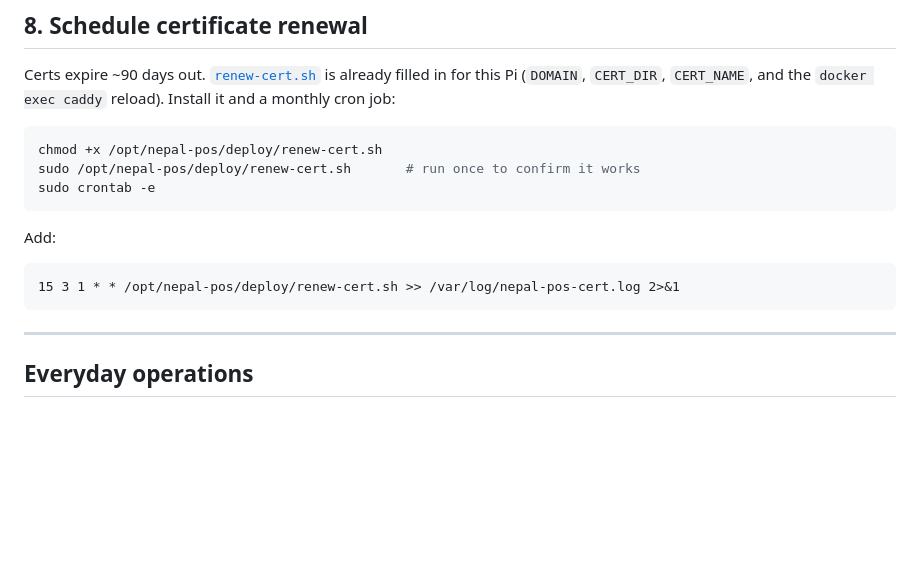
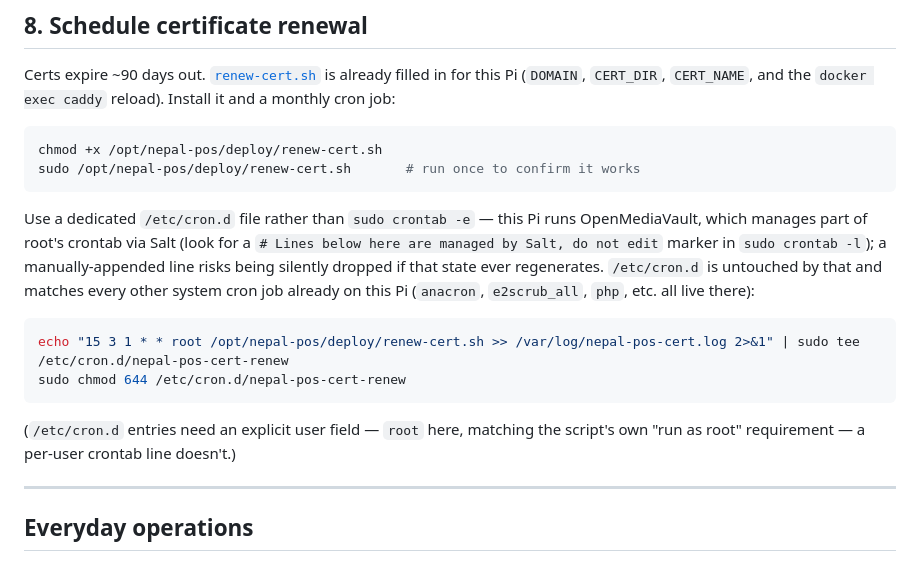
Before and after one commit to utsavkth/nepal-pos, a Markdown page: deploy/DEPLOY.md, the part around the change. GitHub-like rendering; blank space fills up the shorter version.

Commit message:
Deploy docs: recommend /etc/cron.d over user crontab for cert renewal
Step 8's cert-renewal cron was documented but never actually installed on
the Pi (found and fixed live tonight) -- and root's crontab turns out to
have an OpenMediaVault/Salt-managed section (a "Lines below here are
managed by Salt, do not edit" marker), which could silently drop a
manually-appended line if that state ever regenerates. A dedicated
/etc/cron.d file sidesteps that entirely and matches every other system
cron job already on this Pi.

Co-Authored-By: Claude Fable 5 <noreply@anthropic.com>

````diff
--- a/deploy/DEPLOY.md
+++ b/deploy/DEPLOY.md
@@ -145,14 +145,23 @@ reload). Install it and a monthly cron job:
 ```bash
 chmod +x /opt/nepal-pos/deploy/renew-cert.sh
 sudo /opt/nepal-pos/deploy/renew-cert.sh       # run once to confirm it works
-sudo crontab -e
 ```
 
-Add:
+Use a dedicated `/etc/cron.d` file rather than `sudo crontab -e` — this Pi runs
+OpenMediaVault, which manages part of root's crontab via Salt (look for a
+`# Lines below here are managed by Salt, do not edit` marker in `sudo crontab
+-l`); a manually-appended line risks being silently dropped if that state ever
+regenerates. `/etc/cron.d` is untouched by that and matches every other system
+cron job already on this Pi (`anacron`, `e2scrub_all`, `php`, etc. all live
+there):
 
+```bash
+echo "15 3 1 * * root /opt/nepal-pos/deploy/renew-cert.sh >> /var/log/nepal-pos-cert.log 2>&1" | sudo tee /etc/cron.d/nepal-pos-cert-renew
+sudo chmod 644 /etc/cron.d/nepal-pos-cert-renew
 ```
-15 3 1 * * /opt/nepal-pos/deploy/renew-cert.sh >> /var/log/nepal-pos-cert.log 2>&1
-```
+
+(`/etc/cron.d` entries need an explicit user field — `root` here, matching the
+script's own "run as root" requirement — a per-user crontab line doesn't.)
 
 ---
 
````
